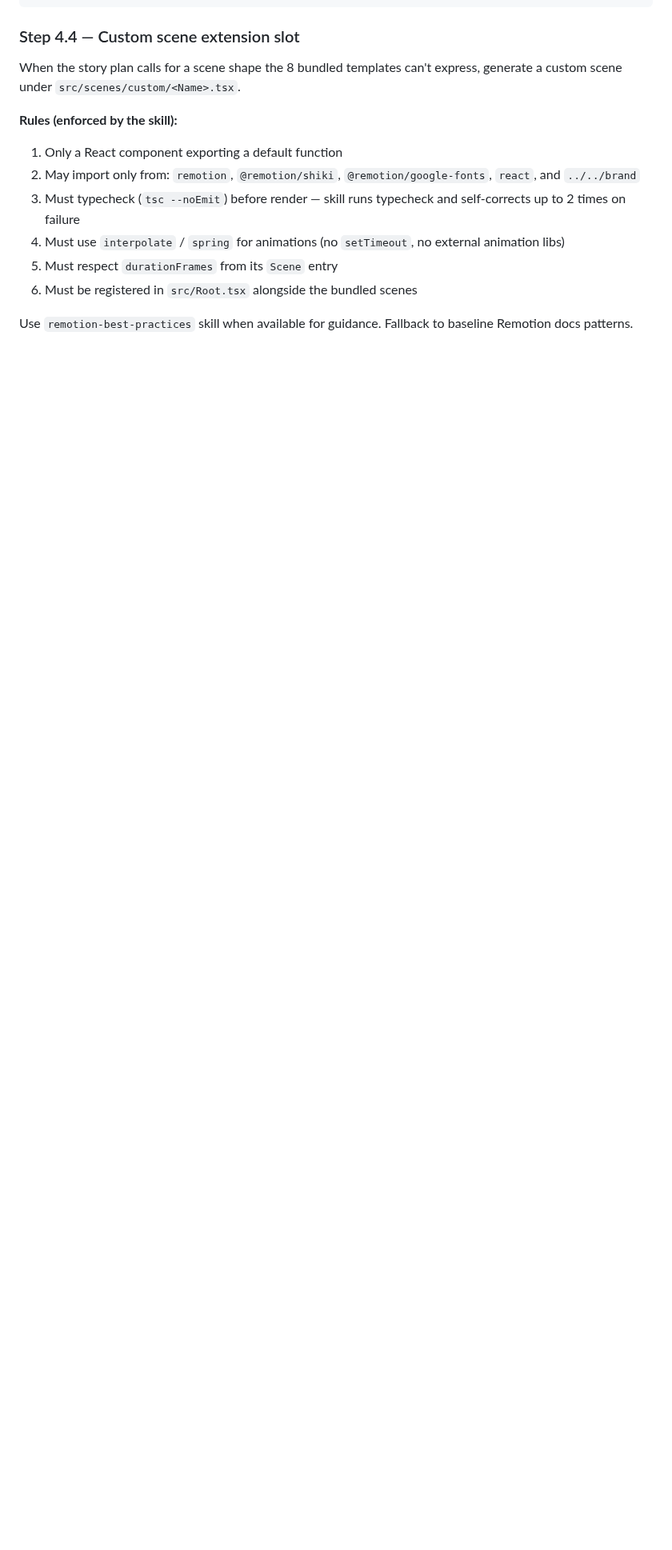
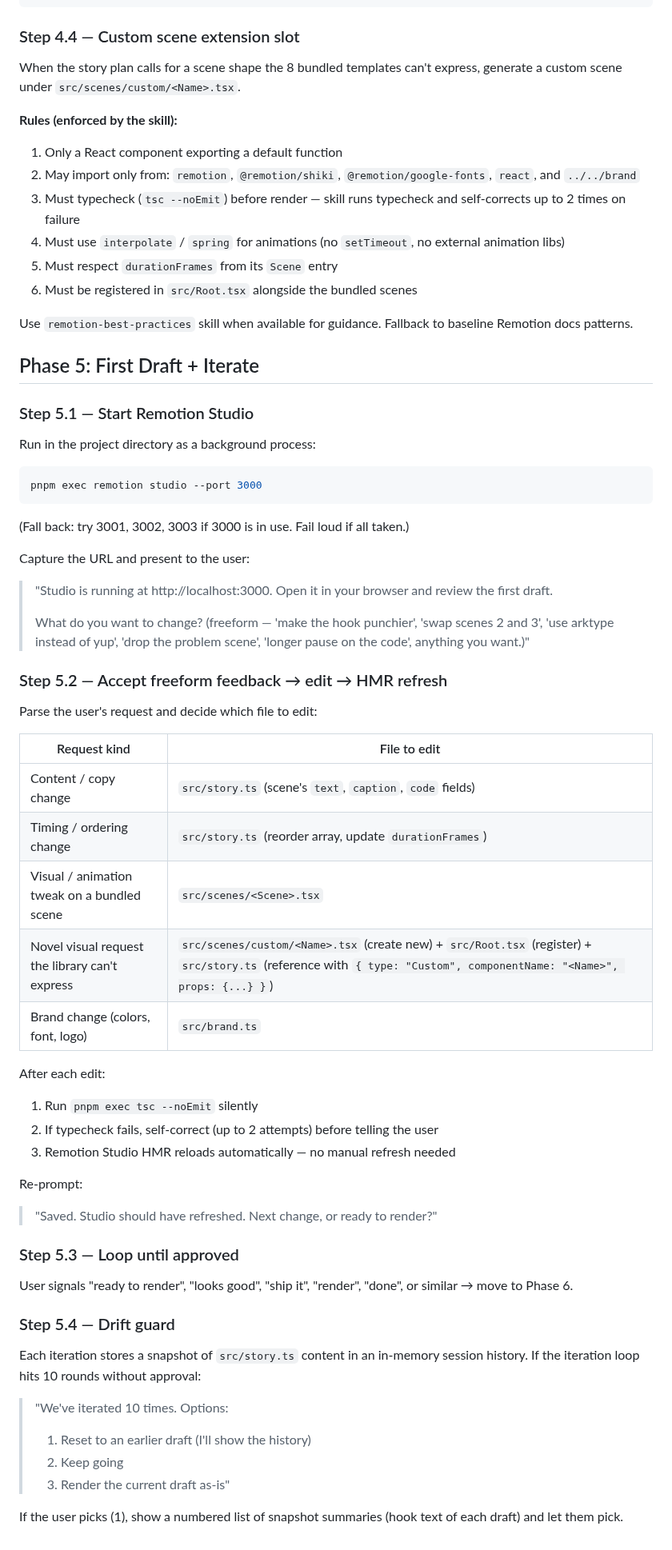
Before and after one commit to AlemTuzlak/skills, a Markdown page: skills/remotion-video/SKILL.md, the part around the change. Shown at 80% size. Drawn GitHub-style; blank space fills up the shorter version.

Commit message:
docs(remotion-video): add Phase 5 iteration loop

````diff
--- a/skills/remotion-video/SKILL.md
+++ b/skills/remotion-video/SKILL.md
@@ -304,3 +304,58 @@ When the story plan calls for a scene shape the 8 bundled templates can't expres
 6. Must be registered in `src/Root.tsx` alongside the bundled scenes
 
 Use `remotion-best-practices` skill when available for guidance. Fallback to baseline Remotion docs patterns.
+
+## Phase 5: First Draft + Iterate
+
+### Step 5.1 — Start Remotion Studio
+
+Run in the project directory as a background process:
+
+```bash
+pnpm exec remotion studio --port 3000
+```
+
+(Fall back: try 3001, 3002, 3003 if 3000 is in use. Fail loud if all taken.)
+
+Capture the URL and present to the user:
+
+> "Studio is running at http://localhost:3000. Open it in your browser and review the first draft.
+>
+> What do you want to change? (freeform — 'make the hook punchier', 'swap scenes 2 and 3', 'use arktype instead of yup', 'drop the problem scene', 'longer pause on the code', anything you want.)"
+
+### Step 5.2 — Accept freeform feedback → edit → HMR refresh
+
+Parse the user's request and decide which file to edit:
+
+| Request kind | File to edit |
+|---|---|
+| Content / copy change | `src/story.ts` (scene's `text`, `caption`, `code` fields) |
+| Timing / ordering change | `src/story.ts` (reorder array, update `durationFrames`) |
+| Visual / animation tweak on a bundled scene | `src/scenes/<Scene>.tsx` |
+| Novel visual request the library can't express | `src/scenes/custom/<Name>.tsx` (create new) + `src/Root.tsx` (register) + `src/story.ts` (reference with `{ type: "Custom", componentName: "<Name>", props: {...} }`) |
+| Brand change (colors, font, logo) | `src/brand.ts` |
+
+After each edit:
+
+1. Run `pnpm exec tsc --noEmit` silently
+2. If typecheck fails, self-correct (up to 2 attempts) before telling the user
+3. Remotion Studio HMR reloads automatically — no manual refresh needed
+
+Re-prompt:
+
+> "Saved. Studio should have refreshed. Next change, or ready to render?"
+
+### Step 5.3 — Loop until approved
+
+User signals "ready to render", "looks good", "ship it", "render", "done", or similar → move to Phase 6.
+
+### Step 5.4 — Drift guard
+
+Each iteration stores a snapshot of `src/story.ts` content in an in-memory session history. If the iteration loop hits 10 rounds without approval:
+
+> "We've iterated 10 times. Options:
+> 1. Reset to an earlier draft (I'll show the history)
+> 2. Keep going
+> 3. Render the current draft as-is"
+
+If the user picks (1), show a numbered list of snapshot summaries (hook text of each draft) and let them pick.
````
